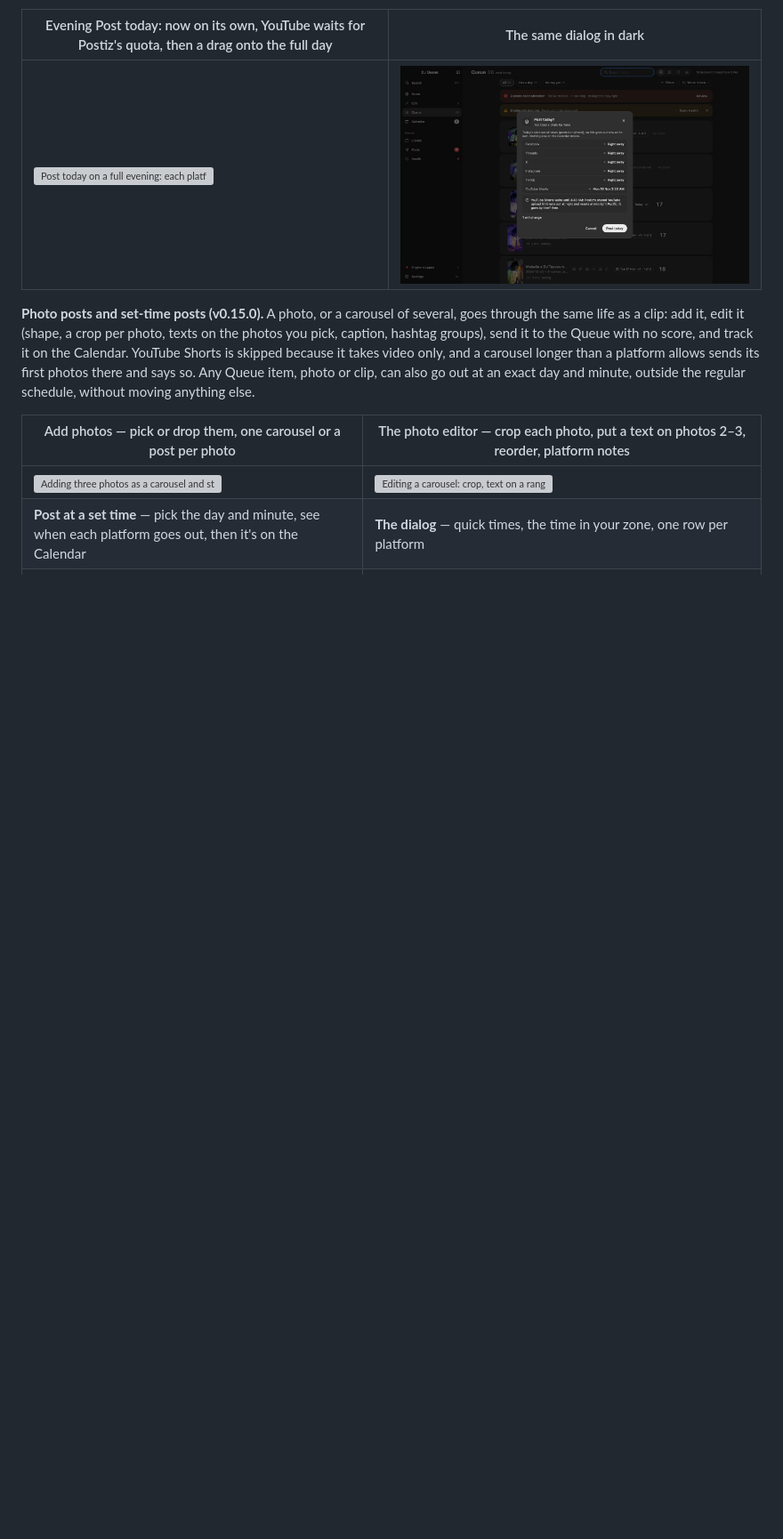
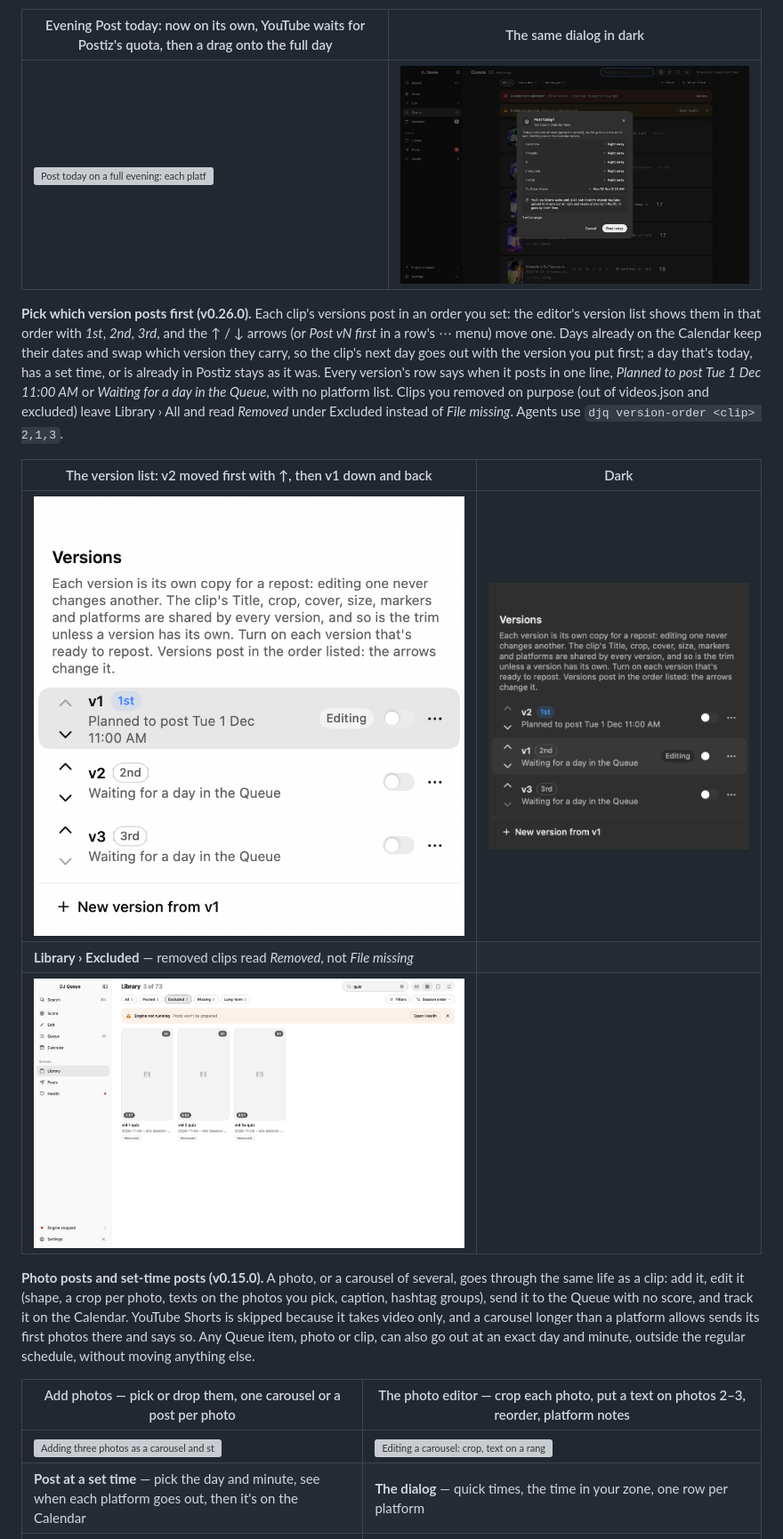
Before and after one commit to EricIshekwene/dj-queue, a Markdown page: README.md, the part around the change. Shown at 89% size. Rendered like a GitHub page; pictures changed too: docs/media/library-removed.jpg (added), docs/media/version-order-dark.jpg (added), docs/media/version-order.gif (added); blank space fills up the shorter version; grey boxes are pictures that could not be loaded.

Commit message:
README: pick which version posts first (stills and GIF from the hidden version-order check)
Co-Authored-By: Claude Opus 5.5 <noreply@anthropic.com>

```diff
--- a/README.md
+++ b/README.md
@@ -73,6 +73,14 @@ Recorded off screen from the app's own click-through checks: each frame is a rea
 | Evening Post today: now on its own, YouTube waits for Postiz's quota, then a drag onto the full day | The same dialog in dark |
 |---|---|
 | ![Post today on a full evening: each platform right away, YouTube at 3:30 AM with the reason](docs/media/post-today.gif) | ![The Post today dialog in dark mode](docs/media/post-today-dark.jpg) |
+
+**Pick which version posts first (v0.26.0).** Each clip's versions post in an order you set: the editor's version list shows them in that order with *1st*, *2nd*, *3rd*, and the ↑ / ↓ arrows (or *Post vN first* in a row's ⋯ menu) move one. Days already on the Calendar keep their dates and swap which version they carry, so the clip's next day goes out with the version you put first; a day that's today, has a set time, or is already in Postiz stays as it was. Every version's row says when it posts in one line, *Planned to post Tue 1 Dec 11:00 AM* or *Waiting for a day in the Queue*, with no platform list. Clips you removed on purpose (out of videos.json and excluded) leave Library › All and read *Removed* under Excluded instead of *File missing*. Agents use `djq version-order <clip> 2,1,3`.
+
+| The version list: v2 moved first with ↑, then v1 down and back | Dark |
+|---|---|
+| ![The version list in posting order, v2 moved to 1st, each version with its planned time or waiting](docs/media/version-order.gif) | ![The version list in dark mode with v2 1st, v1 2nd, v3 3rd](docs/media/version-order-dark.jpg) |
+| **Library › Excluded** — removed clips read *Removed*, not *File missing* | |
+| ![Library Excluded filter with three removed quiz clips marked Removed](docs/media/library-removed.jpg) | |
 
 **Photo posts and set-time posts (v0.15.0).** A photo, or a carousel of several, goes through the same life as a clip: add it, edit it (shape, a crop per photo, texts on the photos you pick, caption, hashtag groups), send it to the Queue with no score, and track it on the Calendar. YouTube Shorts is skipped because it takes video only, and a carousel longer than a platform allows sends its first photos there and says so. Any Queue item, photo or clip, can also go out at an exact day and minute, outside the regular schedule, without moving anything else.
 
```
Also changed, not shown: docs/media/version-order.jpg (added), 1 other file.
